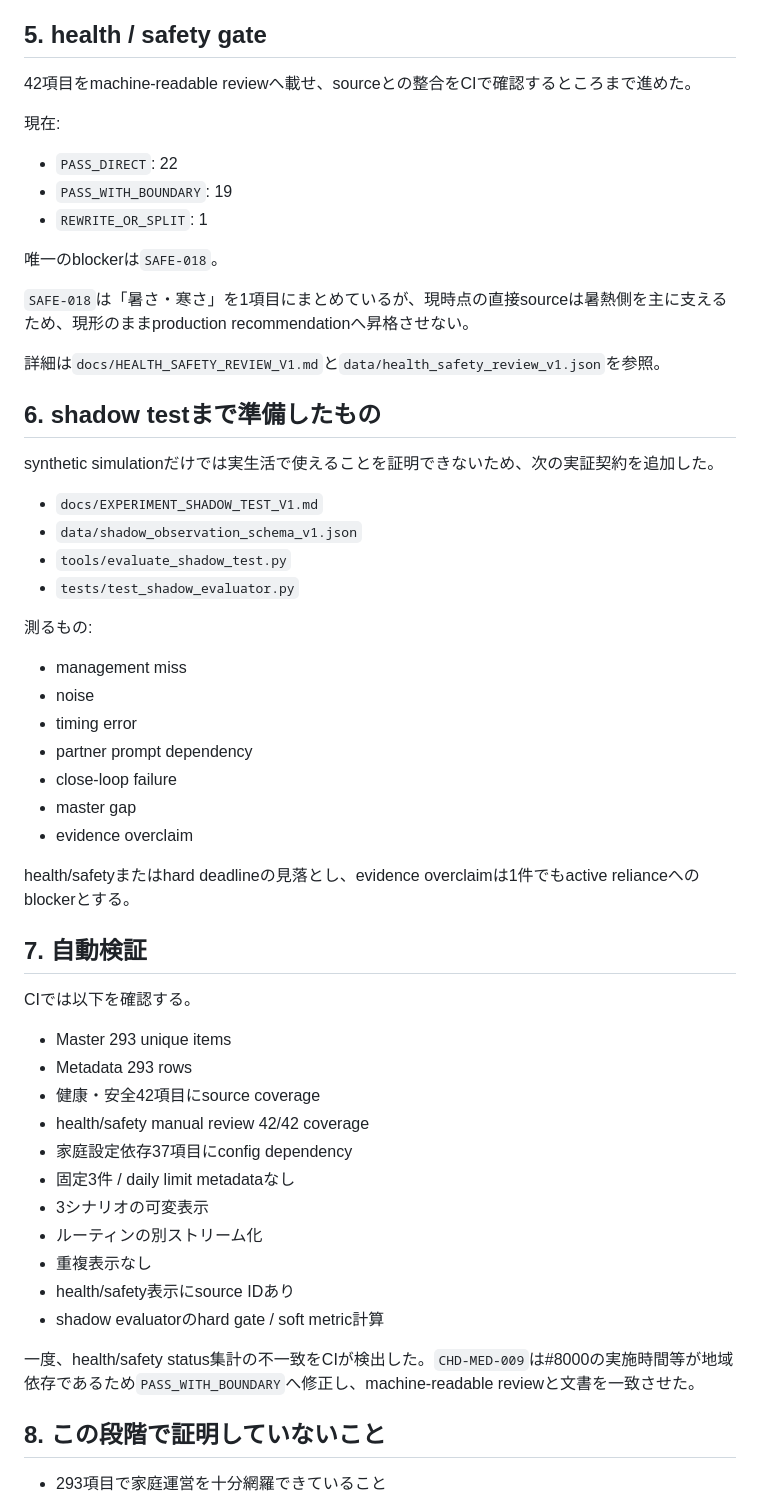
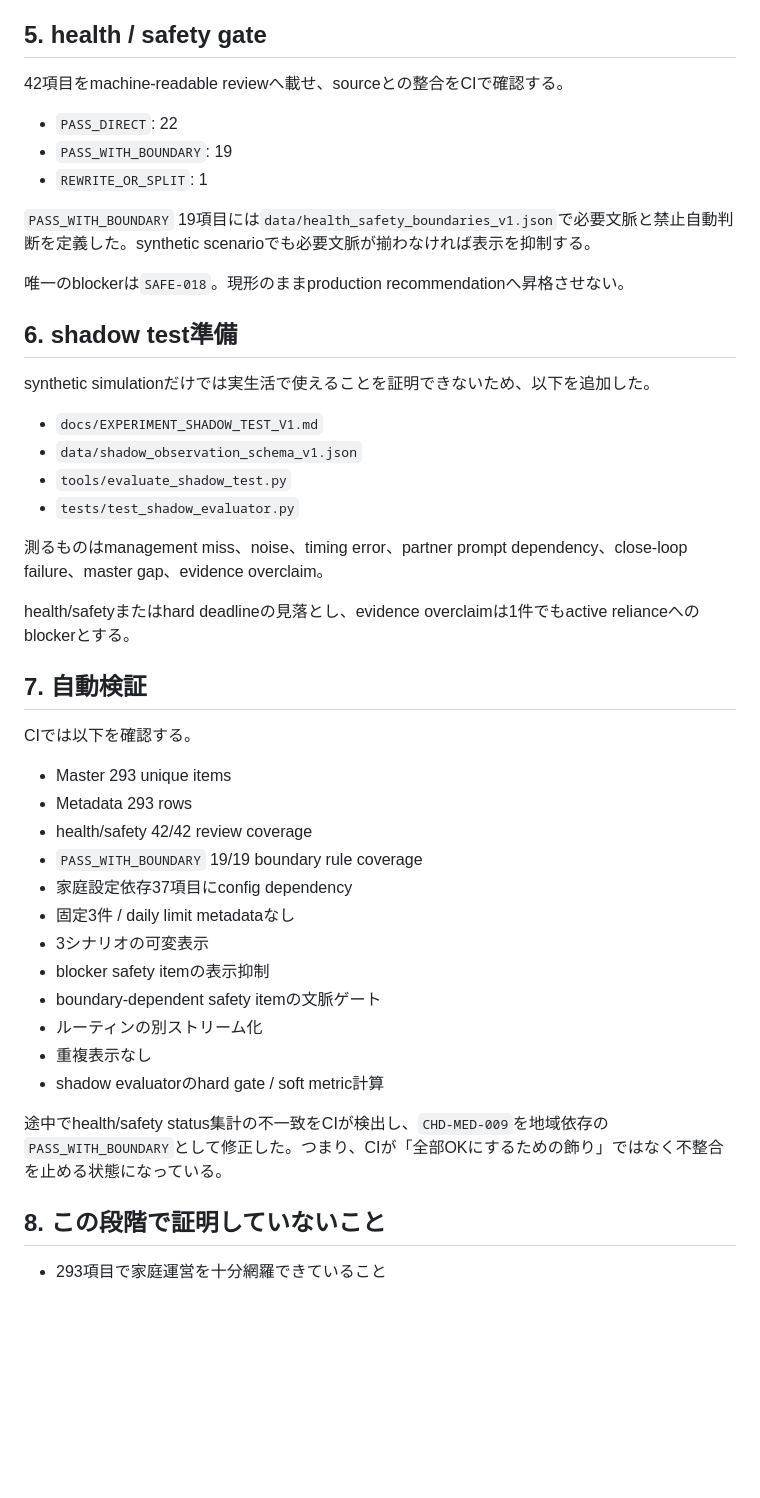
Before and after one commit to kkrod899/kajitori-game, a Markdown page: docs/EXPERIMENT_DAY_SIMULATION_V1.md, the part around one of its changes. Rendered like a GitHub page; blank space fills up the shorter version.

Commit message:
Record safety-gated simulation results

```diff
--- a/docs/EXPERIMENT_DAY_SIMULATION_V1.md
+++ b/docs/EXPERIMENT_DAY_SIMULATION_V1.md
@@ -78,37 +66,25 @@ production-scopeでは以下を分ける。
 ## 5. health / safety gate
 
-42項目をmachine-readable reviewへ載せ、sourceとの整合をCIで確認するところまで進めた。
-
-現在:
+42項目をmachine-readable reviewへ載せ、sourceとの整合をCIで確認する。
 
 - `PASS_DIRECT`: 22
 - `PASS_WITH_BOUNDARY`: 19
 - `REWRITE_OR_SPLIT`: 1
 
-唯一のblockerは`SAFE-018`。
+`PASS_WITH_BOUNDARY` 19項目には`data/health_safety_boundaries_v1.json`で必要文脈と禁止自動判断を定義した。synthetic scenarioでも必要文脈が揃わなければ表示を抑制する。
 
-`SAFE-018`は「暑さ・寒さ」を1項目にまとめているが、現時点の直接sourceは暑熱側を主に支えるため、現形のままproduction recommendationへ昇格させない。
+唯一のblockerは`SAFE-018`。現形のままproduction recommendationへ昇格させない。
 
-詳細は`docs/HEALTH_SAFETY_REVIEW_V1.md`と`data/health_safety_review_v1.json`を参照。
+## 6. shadow test準備
 
-## 6. shadow testまで準備したもの
-
-synthetic simulationだけでは実生活で使えることを証明できないため、次の実証契約を追加した。
+synthetic simulationだけでは実生活で使えることを証明できないため、以下を追加した。
 
 - `docs/EXPERIMENT_SHADOW_TEST_V1.md`
 - `data/shadow_observation_schema_v1.json`
 - `tools/evaluate_shadow_test.py`
 - `tests/test_shadow_evaluator.py`
 
-測るもの:
-
-- management miss
-- noise
-- timing error
-- partner prompt dependency
-- close-loop failure
-- master gap
-- evidence overclaim
+測るものはmanagement miss、noise、timing error、partner prompt dependency、close-loop failure、master gap、evidence overclaim。
 
 health/safetyまたはhard deadlineの見落とし、evidence overclaimは1件でもactive relianceへのblockerとする。
 
@@ -118,17 +94,18 @@ CIでは以下を確認する。
 
 - Master 293 unique items
 - Metadata 293 rows
-- 健康・安全42項目にsource coverage
-- health/safety manual review 42/42 coverage
+- health/safety 42/42 review coverage
+- `PASS_WITH_BOUNDARY` 19/19 boundary rule coverage
 - 家庭設定依存37項目にconfig dependency
 - 固定3件 / daily limit metadataなし
 - 3シナリオの可変表示
+- blocker safety itemの表示抑制
+- boundary-dependent safety itemの文脈ゲート
 - ルーティンの別ストリーム化
 - 重複表示なし
-- health/safety表示にsource IDあり
 - shadow evaluatorのhard gate / soft metric計算
 
-一度、health/safety status集計の不一致をCIが検出した。`CHD-MED-009`は#8000の実施時間等が地域依存であるため`PASS_WITH_BOUNDARY`へ修正し、machine-readable reviewと文書を一致させた。
+途中でhealth/safety status集計の不一致をCIが検出し、`CHD-MED-009`を地域依存の`PASS_WITH_BOUNDARY`として修正した。つまり、CIが「全部OKにするための飾り」ではなく不整合を止める状態になっている。
 
 ## 8. この段階で証明していないこと
 
```
Also changed, not shown: other parts of docs/EXPERIMENT_DAY_SIMULATION_V1.md (+9 -21 lines).
